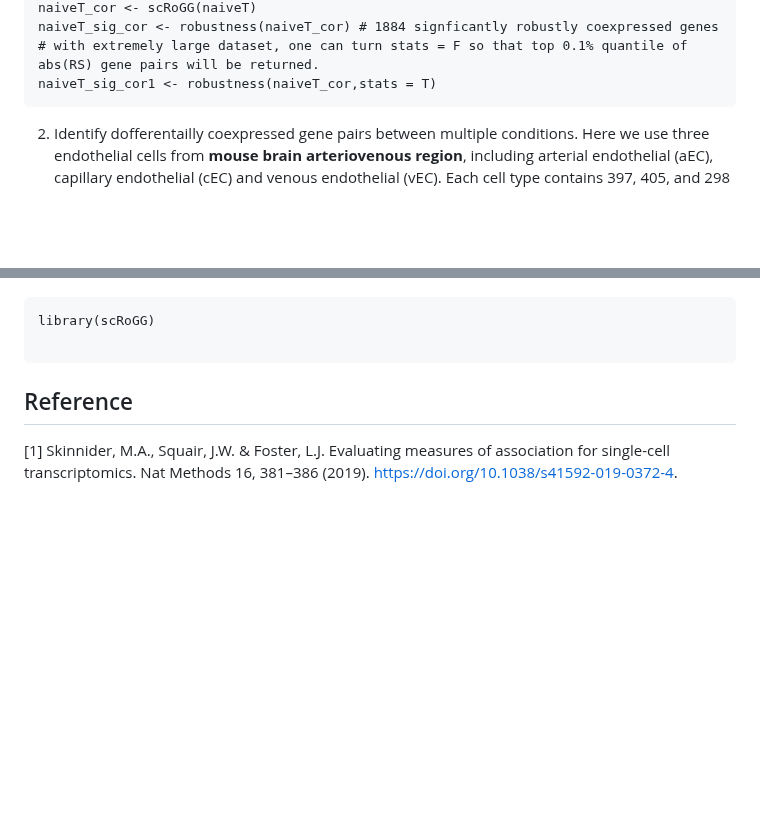
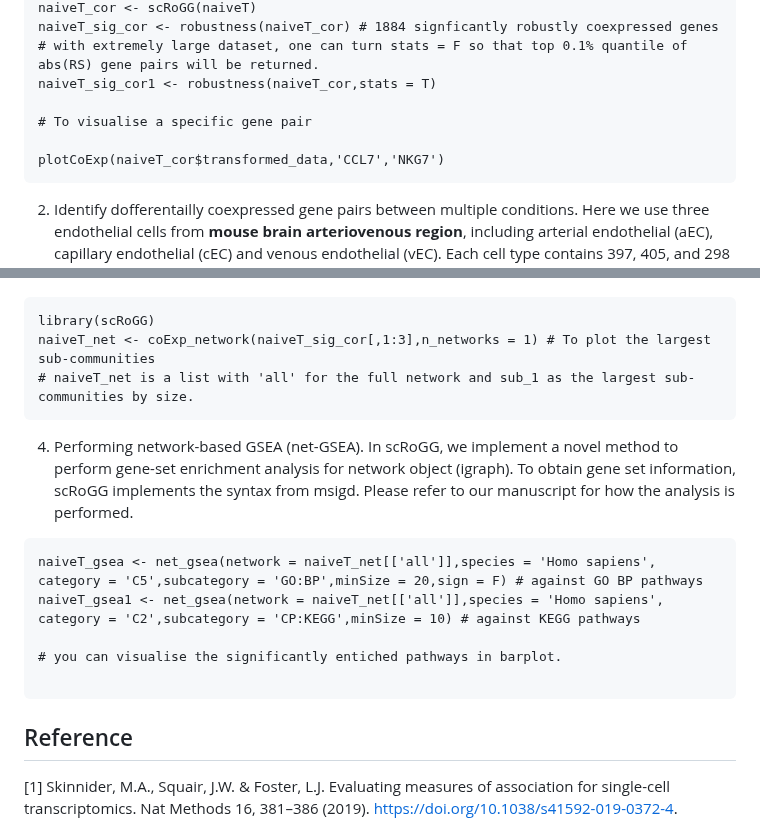
Before and after one commit to huiwenzh/scRoGG, a Markdown page: README.md, 2 parts joined by grey strips. GitHub-like rendering; blank space fills up the shorter version.

````diff
--- a/README.md
+++ b/README.md
@@ -31,6 +31,10 @@ naiveT_cor <- scRoGG(naiveT)
 naiveT_sig_cor <- robustness(naiveT_cor) # 1884 signficantly robustly coexpressed genes
 # with extremely large dataset, one can turn stats = F so that top 0.1% quantile of abs(RS) gene pairs will be returned.
 naiveT_sig_cor1 <- robustness(naiveT_cor,stats = T)
+
+# To visualise a specific gene pair
+
+plotCoExp(naiveT_cor$transformed_data,'CCL7','NKG7')
 ```
 2. Identify dofferentailly coexpressed gene pairs between multiple conditions. Here we use three endothelial cells from **mouse brain arteriovenous region**, including arterial endothelial (aEC), capillary endothelial (cEC) and venous endothelial (vEC). Each cell type contains 397, 405, and 298 cells [4].
 ```
@@ -53,10 +57,19 @@ ECs_cordiff <- robustness2(EC_list,p.adj = 0.1) #221 significantly DC genes iden
 
 ```
 library(scRoGG)
+naiveT_net <- coExp_network(naiveT_sig_cor[,1:3],n_networks = 1) # To plot the largest sub-communities
+# naiveT_net is a list with 'all' for the full network and sub_1 as the largest sub-communities by size.
+```
+
+4. Performing network-based GSEA (net-GSEA). In scRoGG, we implement a novel method to perform gene-set enrichment analysis for network object (igraph). To obtain gene set information, scRoGG implements the syntax from msigd. Please refer to our manuscript for how the analysis is performed.
 
 ```
+naiveT_gsea <- net_gsea(network = naiveT_net[['all']],species = 'Homo sapiens', category = 'C5',subcategory = 'GO:BP',minSize = 20,sign = F) # against GO BP pathways
+naiveT_gsea1 <- net_gsea(network = naiveT_net[['all']],species = 'Homo sapiens', category = 'C2',subcategory = 'CP:KEGG',minSize = 10) # against KEGG pathways
 
+# you can visualise the significantly entiched pathways in barplot.
 
+```
 
 
 ## Reference
````
